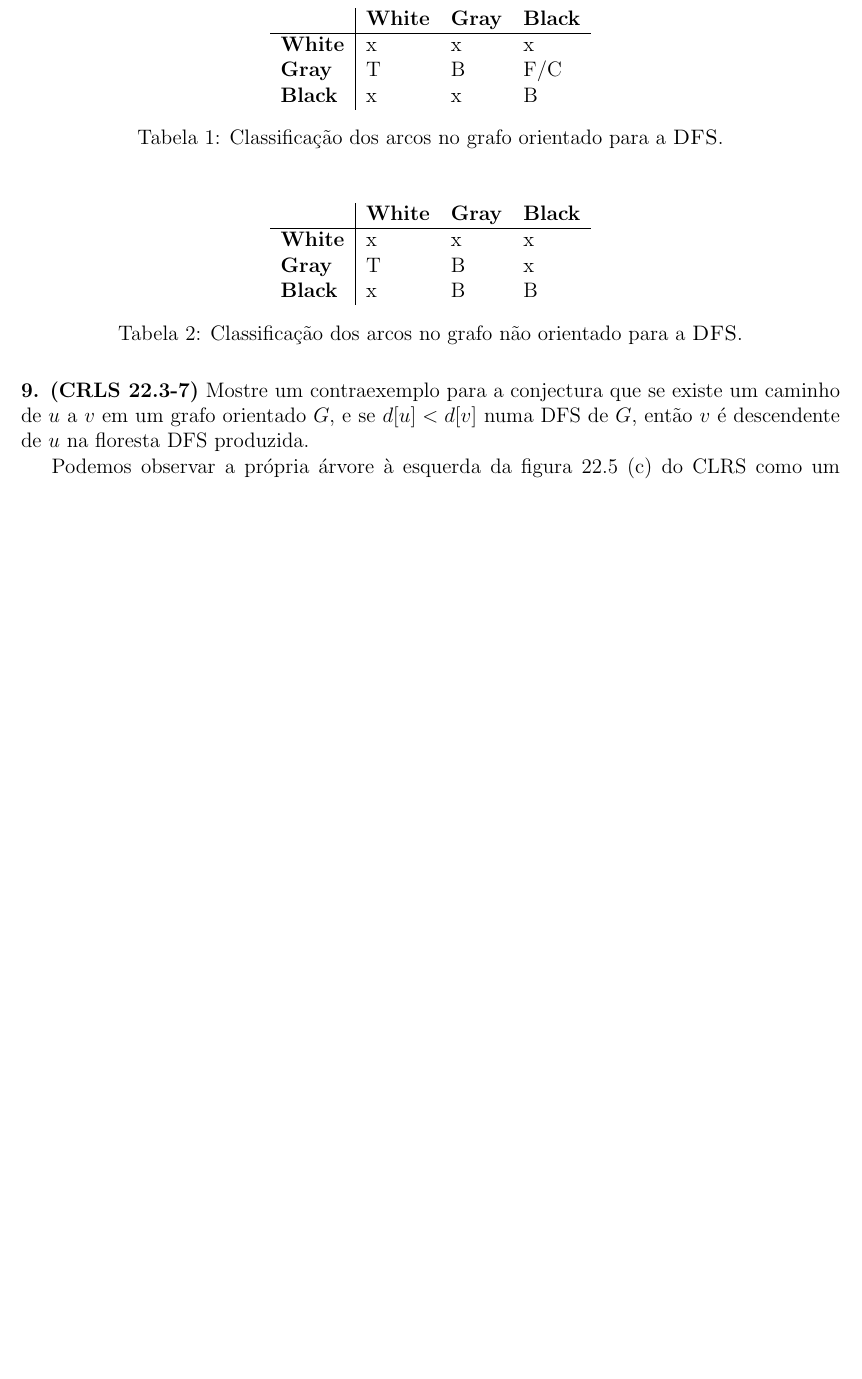
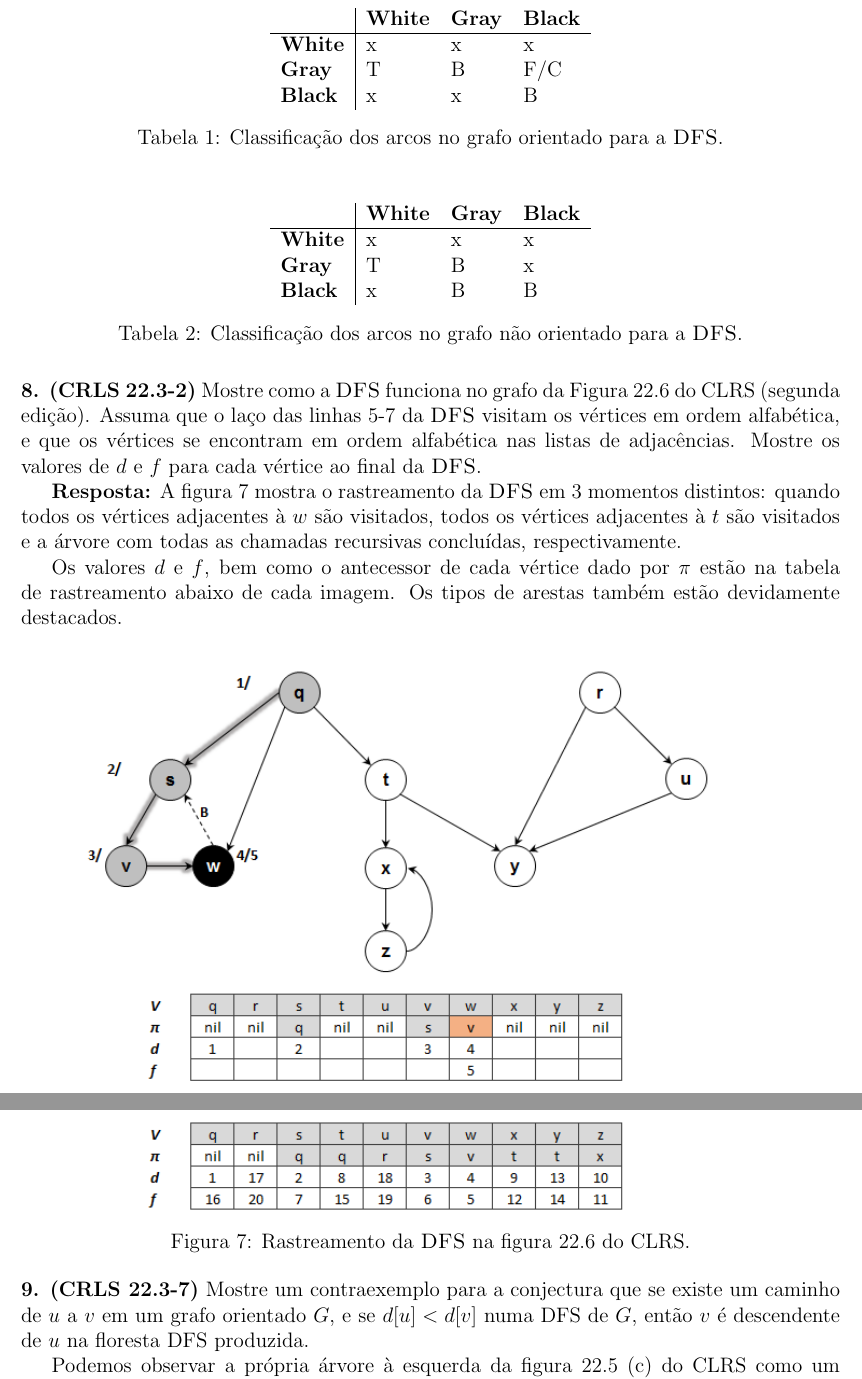
Before and after one commit to rodrigoadfaria/playground, a LaTeX document (algorithms/mac-5711-tex/main.tex, which reads algorithms/mac-5711-tex/l7/q7-08.tex): part of page 10 of 11 before the commit and two parts of pages 10 and 11 of 13 after it, the two joined at a grey line, cut so that both start at the same text, the shorter picture padded with empty space. Compiled offline with pdfLaTeX.

Commit message:
Adding solution foir q7-08

```diff
--- /dev/null
+++ b/algorithms/mac-5711-tex/l7/q7-08.tex
@@ -0,0 +1,9 @@
+
+\noindent\textbf{8. (CRLS 22.3-2)} Mostre como a \proc{DFS} funciona no grafo da Figura 22.6 do CLRS (segunda
+edição). Assuma que o laço das linhas 5-7 da \proc{DFS} visitam os vértices em ordem alfabética, e que
+os vértices se encontram em ordem alfabética nas listas de adjacências. Mostre os valores de $d$ e $f$
+para cada vértice ao final da \proc{DFS}.
+
+\textbf{Resposta:} A figura \ref{fig:7.8-1} mostra o rastreamento da \proc{DFS} em 3 momentos distintos: quando todos os vértices adjacentes à $w$ são visitados, todos os vértices adjacentes à $t$ são visitados e a árvore com todas as chamadas recursivas concluídas, respectivamente.
+
+Os valores $d$ e $f$, bem como o antecessor de cada vértice dado por $\pi$ estão na tabela de rastreamento abaixo de cada imagem. Os tipos de arestas também estão devidamente destacados.
@@ -0,0 +14,4 @@
+\includegraphics[width=0.9\textwidth]{q7-08-p3.png}
+\captionof{figure}{Rastreamento da \proc{DFS} na figura 22.6 do CLRS.}
+\label{fig:7.8-1}
+\end{center}
```
Also changed, not shown: algorithms/mac-5711-tex/main.tex (+1 -0 lines), algorithms/mac-5711-tex/imgs/q7-08-p1.png (added), algorithms/mac-5711-tex/imgs/q7-08-p2.png (added), algorithms/mac-5711-tex/imgs/q7-08-p3.png (added), algorithms/mac-5711-tex/l7/q7-08.tex (4 more changed lines), 1 other file.
